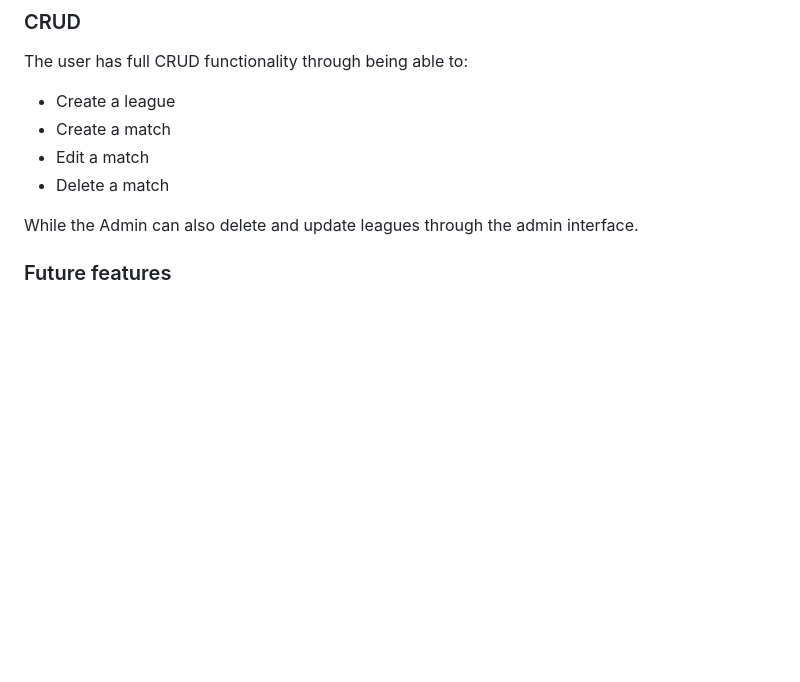
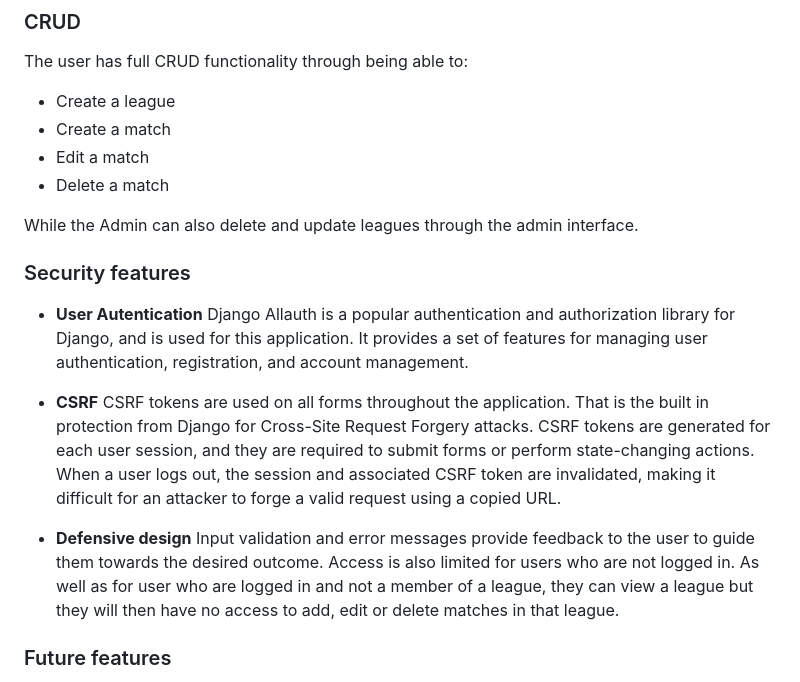
Before and after one commit to MorganStenberg/League-hub, a Markdown page: README.md, the part around one of its changes. Drawn GitHub-style; blank space fills up the shorter version.

Commit message:
add security features to readme

```diff
--- a/README.md
+++ b/README.md
@@ -338,6 +338,16 @@ The user has full CRUD functionality through being able to:
 
 While the Admin can also delete and update leagues through the admin interface.
 
+### Security features
+
+- **User Autentication**
+Django Allauth is a popular authentication and authorization library for Django, and is used for this application. It provides a set of features for managing user authentication, registration, and account management.
+
+- **CSRF**
+CSRF tokens are used on all forms throughout the application. That is the built in protection from Django for Cross-Site Request Forgery attacks. CSRF tokens are generated for each user session, and they are required to submit forms or perform state-changing actions. When a user logs out, the session and associated CSRF token are invalidated, making it difficult for an attacker to forge a valid request using a copied URL.
+
+- **Defensive design**
+Input validation and error messages provide feedback to the user to guide them towards the desired outcome. Access is also limited for users who are not logged in. As well as for user who are logged in and not a member of a league, they can view a league but they will then have no access to add, edit or delete matches in that league.
 
 ### Future features
 
```
Also changed, not shown: other parts of README.md (+2 -2 lines).
